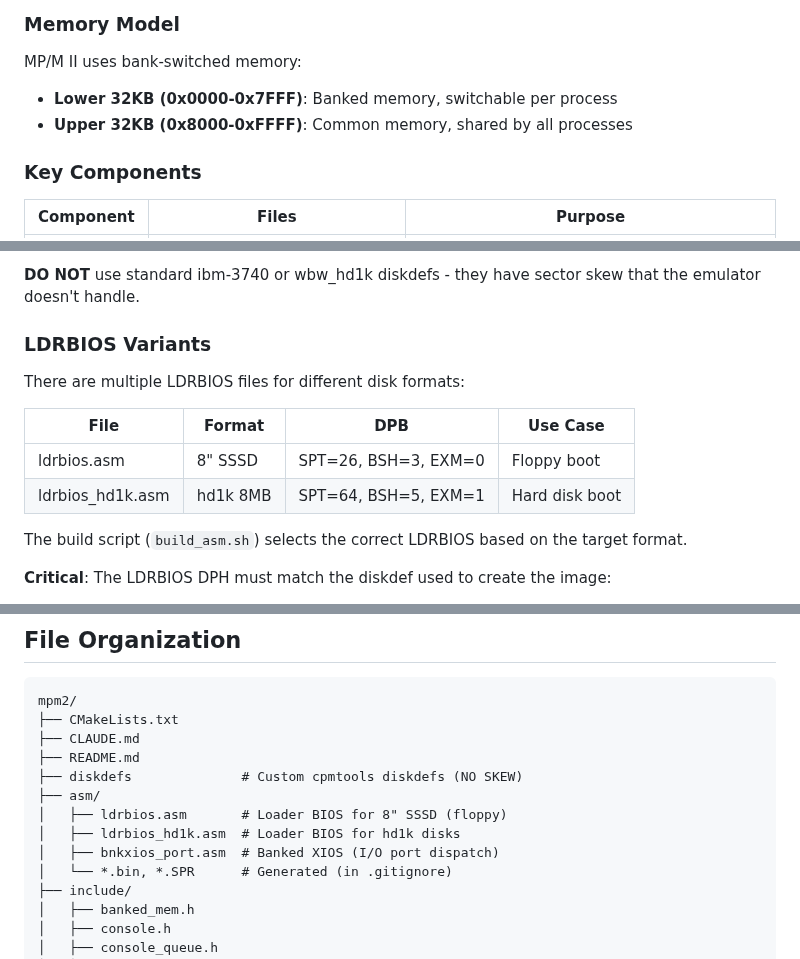
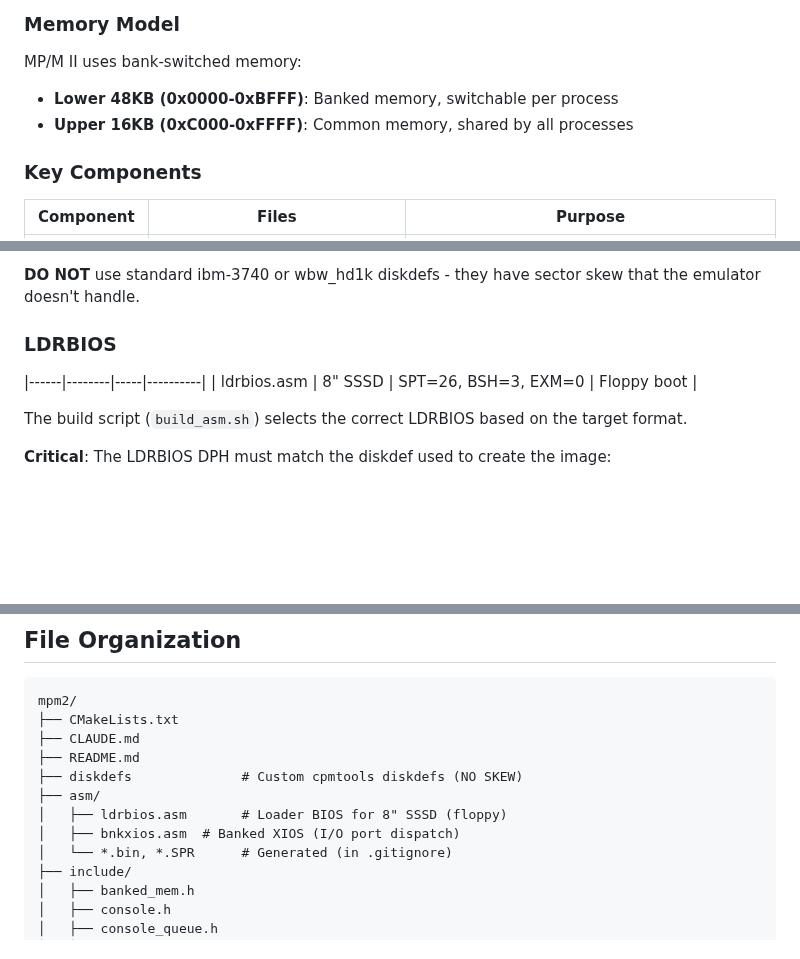
Before and after one commit to avwohl/mpm2, a Markdown page: CLAUDE.md, 3 parts joined by grey strips. Drawn GitHub-style; blank space fills up the shorter version.

Commit message:
read and clean up CLAUDE.md

```diff
--- a/CLAUDE.md
+++ b/CLAUDE.md
@@ -17,8 +17,8 @@ This emulator runs MP/M II, Digital Research's multi-user, multi-tasking operati
 ### Memory Model
 
 MP/M II uses bank-switched memory:
-- **Lower 32KB (0x0000-0x7FFF)**: Banked memory, switchable per process
-- **Upper 32KB (0x8000-0xFFFF)**: Common memory, shared by all processes
+- **Lower 48KB (0x0000-0xBFFF)**: Banked memory, switchable per process
+- **Upper 16KB (0xC000-0xFFFF)**: Common memory, shared by all processes
 
 ### Key Components
 
@@ -94,14 +96,10 @@ Both formats have:
 
 **DO NOT** use standard ibm-3740 or wbw_hd1k diskdefs - they have sector skew that the emulator doesn't handle.
 
-### LDRBIOS Variants
+### LDRBIOS
 
-There are multiple LDRBIOS files for different disk formats:
-
-| File | Format | DPB | Use Case |
 |------|--------|-----|----------|
 | ldrbios.asm | 8" SSSD | SPT=26, BSH=3, EXM=0 | Floppy boot |
-| ldrbios_hd1k.asm | hd1k 8MB | SPT=64, BSH=5, EXM=1 | Hard disk boot |
 
 The build script (`build_asm.sh`) selects the correct LDRBIOS based on the target format.
 
@@ -316,8 +314,7 @@ mpm2/
 ├── diskdefs              # Custom cpmtools diskdefs (NO SKEW)
 ├── asm/
 │   ├── ldrbios.asm       # Loader BIOS for 8" SSSD (floppy)
-│   ├── ldrbios_hd1k.asm  # Loader BIOS for hd1k disks
-│   ├── bnkxios_port.asm  # Banked XIOS (I/O port dispatch)
+│   ├── bnkxios.asm  # Banked XIOS (I/O port dispatch)
 │   └── *.bin, *.SPR      # Generated (in .gitignore)
 ├── include/
 │   ├── banked_mem.h
```
Also changed, not shown: other parts of CLAUDE.md (+2 -0 lines).
